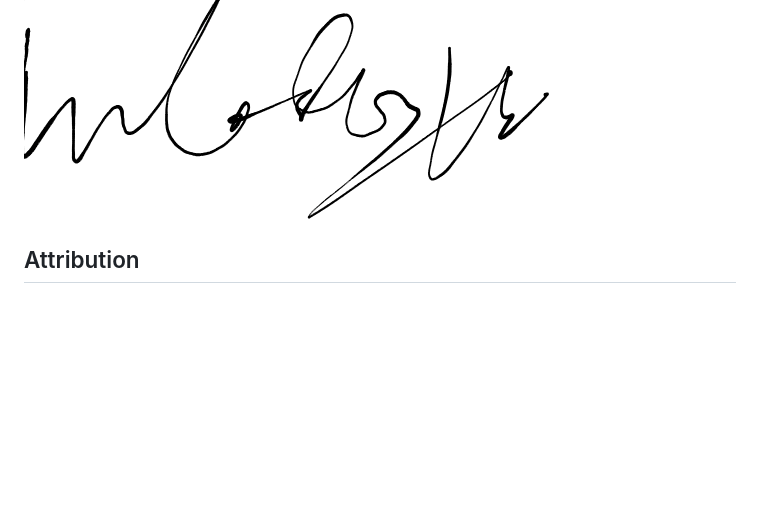
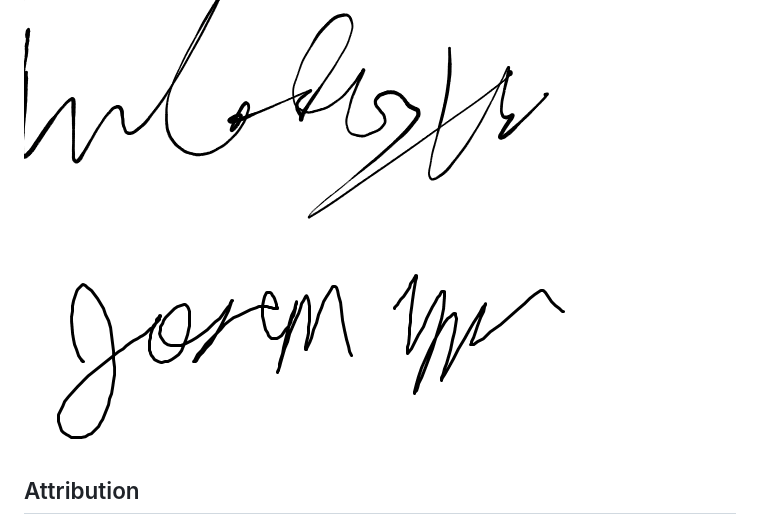
Before and after one commit to adionizio14/Group222, a Markdown page: CONDUCT.md, the part around the change. GitHub-like rendering; blank space fills up the shorter version.

```diff
--- a/CONDUCT.md
+++ b/CONDUCT.md
@@ -99,6 +99,7 @@ The following group members have read and agreed to follow all rules of this doc
 
 ![Andrew Dionizio](src/dionizio_signiture.png)
 ![Jason_Wu](src/jason_signature.png)
+![Joseph Yanez](src/joseph_sig.png)
 
 ## Attribution
 
```
